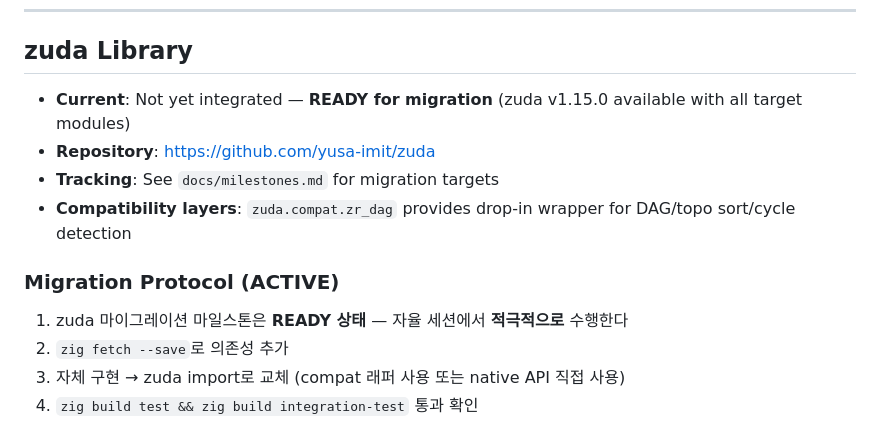
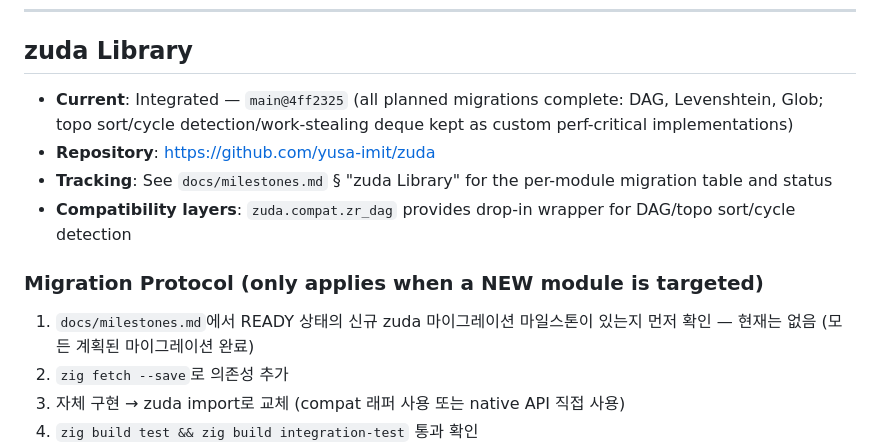
Before and after one commit to yusa-imit/zr, a Markdown page: CLAUDE.md, the part around the change. Drawn GitHub-style.

Commit message:
docs: fix stale zuda migration status in CLAUDE.md
CLAUDE.md claimed zuda was "Not yet integrated — READY for migration",
but docs/milestones.md and build.zig.zon show the migration has been
complete since Cycle 223 (DAG, Levenshtein, Glob migrated; topo
sort/cycle detection/work-stealing deque intentionally kept custom).
The stale text risked a future session re-running a migration that
was already done.

Co-Authored-By: Claude <noreply@anthropic.com>

```diff
--- a/CLAUDE.md
+++ b/CLAUDE.md
@@ -634,13 +634,13 @@ gh issue create --repo yusa-imit/sailor \
 
 ## zuda Library
 
-- **Current**: Not yet integrated — **READY for migration** (zuda v1.15.0 available with all target modules)
+- **Current**: Integrated — `main@4ff2325` (all planned migrations complete: DAG, Levenshtein, Glob; topo sort/cycle detection/work-stealing deque kept as custom perf-critical implementations)
 - **Repository**: https://github.com/yusa-imit/zuda
-- **Tracking**: See `docs/milestones.md` for migration targets
+- **Tracking**: See `docs/milestones.md` § "zuda Library" for the per-module migration table and status
 - **Compatibility layers**: `zuda.compat.zr_dag` provides drop-in wrapper for DAG/topo sort/cycle detection
 
-### Migration Protocol (ACTIVE)
-1. zuda 마이그레이션 마일스톤은 **READY 상태** — 자율 세션에서 **적극적으로** 수행한다
+### Migration Protocol (only applies when a NEW module is targeted)
+1. `docs/milestones.md`에서 READY 상태의 신규 zuda 마이그레이션 마일스톤이 있는지 먼저 확인 — 현재는 없음 (모든 계획된 마이그레이션 완료)
 2. `zig fetch --save`로 의존성 추가
 3. 자체 구현 → zuda import로 교체 (compat 래퍼 사용 또는 native API 직접 사용)
 4. `zig build test && zig build integration-test` 통과 확인
```
